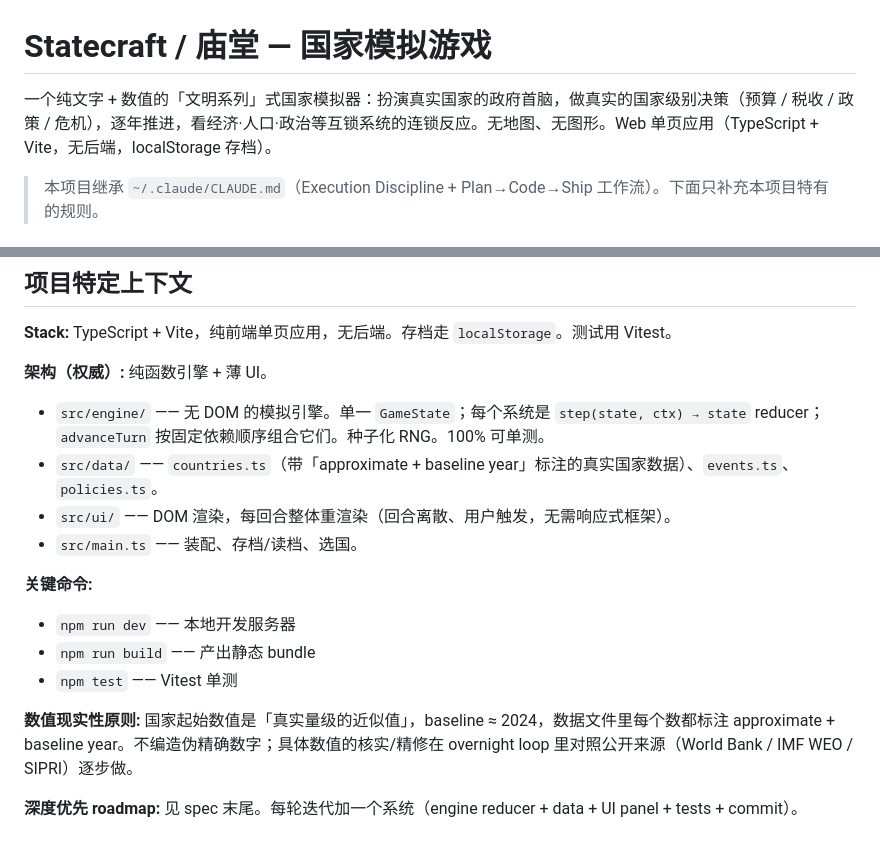
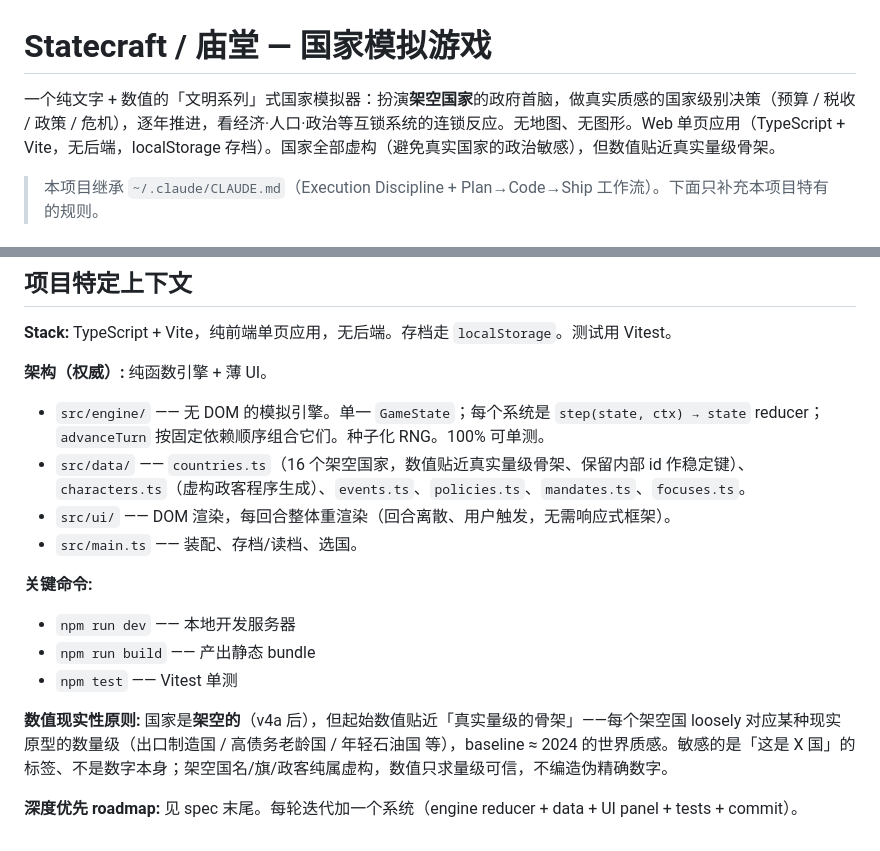
Before and after one commit to dingdugan/statecraft, a Markdown page: CLAUDE.md, 2 parts joined by grey strips. Drawn GitHub-style.

Commit message:
docs(v4): fictional-world wording — CLAUDE.md 真实国家 → 架空国家
Sweeps the last "真实国家" references now that v4a made every nation fictional: the
project blurb, the src/data description, and the 数值现实性原则 section are all reframed
as "invented nations whose numbers track a real-magnitude skeleton". Completes v4b.

Co-Authored-By: Claude Opus 4.8 <noreply@anthropic.com>

```diff
--- a/CLAUDE.md
+++ b/CLAUDE.md
@@ -1,6 +1,6 @@
 # Statecraft / 庙堂 — 国家模拟游戏
 
-一个纯文字 + 数值的「文明系列」式国家模拟器：扮演真实国家的政府首脑，做真实的国家级别决策（预算 / 税收 / 政策 / 危机），逐年推进，看经济·人口·政治等互锁系统的连锁反应。无地图、无图形。Web 单页应用（TypeScript + Vite，无后端，localStorage 存档）。
+一个纯文字 + 数值的「文明系列」式国家模拟器：扮演**架空国家**的政府首脑，做真实质感的国家级别决策（预算 / 税收 / 政策 / 危机），逐年推进，看经济·人口·政治等互锁系统的连锁反应。无地图、无图形。Web 单页应用（TypeScript + Vite，无后端，localStorage 存档）。国家全部虚构（避免真实国家的政治敏感），但数值贴近真实量级骨架。
 
 > 本项目继承 `~/.claude/CLAUDE.md`（Execution Discipline + Plan→Code→Ship 工作流）。下面只补充本项目特有的规则。
 
@@ -76,7 +76,7 @@ updated: YYYY-MM-DD
 
 **架构（权威）:** 纯函数引擎 + 薄 UI。
 - `src/engine/` —— 无 DOM 的模拟引擎。单一 `GameState`；每个系统是 `step(state, ctx) → state` reducer；`advanceTurn` 按固定依赖顺序组合它们。种子化 RNG。100% 可单测。
-- `src/data/` —— `countries.ts`（带「approximate + baseline year」标注的真实国家数据）、`events.ts`、`policies.ts`。
+- `src/data/` —— `countries.ts`（16 个架空国家，数值贴近真实量级骨架、保留内部 id 作稳定键）、`characters.ts`（虚构政客程序生成）、`events.ts`、`policies.ts`、`mandates.ts`、`focuses.ts`。
 - `src/ui/` —— DOM 渲染，每回合整体重渲染（回合离散、用户触发，无需响应式框架）。
 - `src/main.ts` —— 装配、存档/读档、选国。
 
@@ -85,6 +85,6 @@ updated: YYYY-MM-DD
 - `npm run build` —— 产出静态 bundle
 - `npm test` —— Vitest 单测
 
-**数值现实性原则:** 国家起始数值是「真实量级的近似值」，baseline ≈ 2024，数据文件里每个数都标注 approximate + baseline year。不编造伪精确数字；具体数值的核实/精修在 overnight loop 里对照公开来源（World Bank / IMF WEO / SIPRI）逐步做。
+**数值现实性原则:** 国家是**架空的**（v4a 后），但起始数值贴近「真实量级的骨架」——每个架空国 loosely 对应某种现实原型的数量级（出口制造国 / 高债务老龄国 / 年轻石油国 等），baseline ≈ 2024 的世界质感。敏感的是「这是 X 国」的标签、不是数字本身；架空国名/旗/政客纯属虚构，数值只求量级可信，不编造伪精确数字。
 
 **深度优先 roadmap:** 见 spec 末尾。每轮迭代加一个系统（engine reducer + data + UI panel + tests + commit）。
```
Also changed, not shown: IMPLEMENTATION_CHECKLIST.md (+2 -1 lines).
